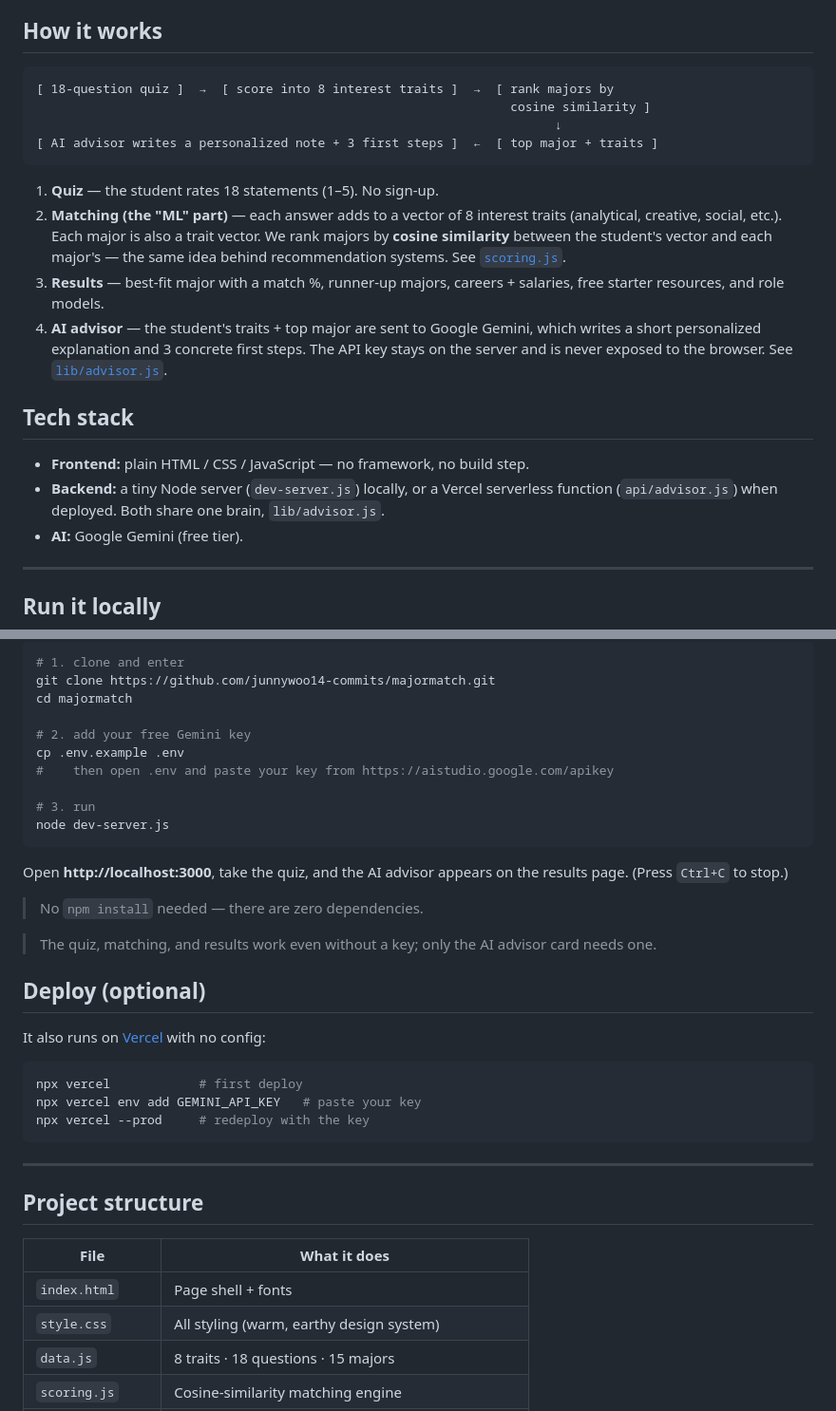
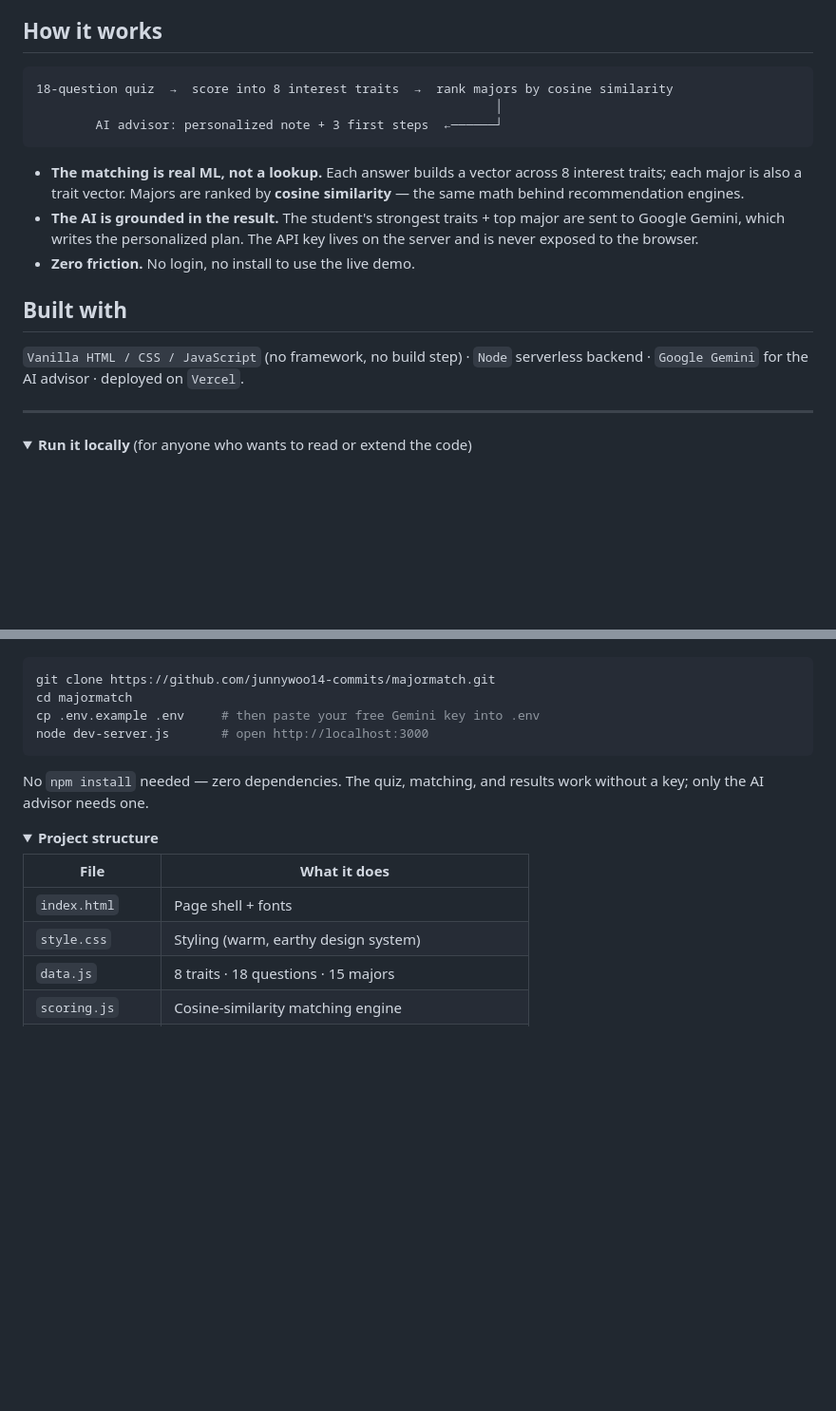
Before and after one commit to junnywoo14-commits/majormatch, a Markdown page: README.md, 2 parts joined by grey strips. Shown at 95% size. GitHub-like rendering; folded sections open; blank space fills up the shorter version.

Commit message:
Rewrite README as a judge-facing pitch (demo-first)
Co-Authored-By: Claude Opus 4.8 <noreply@anthropic.com>

````diff
--- a/README.md
+++ b/README.md
@@ -13,31 +37,26 @@ Built for a hackathon · theme: **AI × STEM Education**.
 ## How it works
 
 ```
-[ 18-question quiz ]  →  [ score into 8 interest traits ]  →  [ rank majors by
-                                                                cosine similarity ]
-                                                                      ↓
-[ AI advisor writes a personalized note + 3 first steps ]  ←  [ top major + traits ]
+18-question quiz  →  score into 8 interest traits  →  rank majors by cosine similarity
+                                                              │
+        AI advisor: personalized note + 3 first steps  ←──────┘
 ```
 
-1. **Quiz** — the student rates 18 statements (1–5). No sign-up.
-2. **Matching (the "ML" part)** — each answer adds to a vector of 8 interest traits
-   (analytical, creative, social, etc.). Each major is also a trait vector. We rank
-   majors by **cosine similarity** between the student's vector and each major's —
-   the same idea behind recommendation systems. See [`scoring.js`](scoring.js).
-3. **Results** — best-fit major with a match %, runner-up majors, careers + salaries,
-   free starter resources, and role models.
-4. **AI advisor** — the student's traits + top major are sent to Google Gemini, which
-   writes a short personalized explanation and 3 concrete first steps. The API key
-   stays on the server and is never exposed to the browser. See [`lib/advisor.js`](lib/advisor.js).
+- **The matching is real ML, not a lookup.** Each answer builds a vector across 8
+  interest traits; each major is also a trait vector. Majors are ranked by **cosine
+  similarity** — the same math behind recommendation engines.
+- **The AI is grounded in the result.** The student's strongest traits + top major are
+  sent to Google Gemini, which writes the personalized plan. The API key lives on the
+  server and is never exposed to the browser.
+- **Zero friction.** No login, no install to use the live demo.
 
-## Tech stack
+## Built with
 
-- **Frontend:** plain HTML / CSS / JavaScript — no framework, no build step.
-- **Backend:** a tiny Node server (`dev-server.js`) locally, or a Vercel serverless
-  function (`api/advisor.js`) when deployed. Both share one brain, `lib/advisor.js`.
-- **AI:** Google Gemini (free tier).
+`Vanilla HTML / CSS / JavaScript` (no framework, no build step) · `Node` serverless
+backend · `Google Gemini` for the AI advisor · deployed on `Vercel`.
 
 ---
 
-## Run it locally
+<details>
+<summary><b>Run it locally</b> (for anyone who wants to read or extend the code)</summary>
 
@@ -45,43 +65,23 @@ You need [Node.js](https://nodejs.org) (v21+) and a **free** Gemini API key.
 
 ```bash
-# 1. clone and enter
 git clone https://github.com/junnywoo14-commits/majormatch.git
 cd majormatch
-
-# 2. add your free Gemini key
-cp .env.example .env
-#    then open .env and paste your key from https://aistudio.google.com/apikey
-
-# 3. run
-node dev-server.js
+cp .env.example .env     # then paste your free Gemini key into .env
+node dev-server.js       # open http://localhost:3000
 ```
 
-Open **http://localhost:3000**, take the quiz, and the AI advisor appears on the
-results page. (Press `Ctrl+C` to stop.)
+No `npm install` needed — zero dependencies. The quiz, matching, and results work
+without a key; only the AI advisor needs one.
 
-> No `npm install` needed — there are zero dependencies.
+</details>
 
-> The quiz, matching, and results work even without a key; only the AI advisor card
-> needs one.
-
-## Deploy (optional)
-
-It also runs on [Vercel](https://vercel.com) with no config:
-
-```bash
-npx vercel            # first deploy
-npx vercel env add GEMINI_API_KEY   # paste your key
-npx vercel --prod     # redeploy with the key
-```
-
----
-
-## Project structure
+<details>
+<summary><b>Project structure</b></summary>
 
 | File | What it does |
 |------|--------------|
 | `index.html` | Page shell + fonts |
-| `style.css` | All styling (warm, earthy design system) |
+| `style.css` | Styling (warm, earthy design system) |
 | `data.js` | 8 traits · 18 questions · 15 majors |
 | `scoring.js` | Cosine-similarity matching engine |
 | `script.js` | The three screens: welcome → quiz → results |
````
Also changed, not shown: other parts of README.md (+33 -6 lines).
